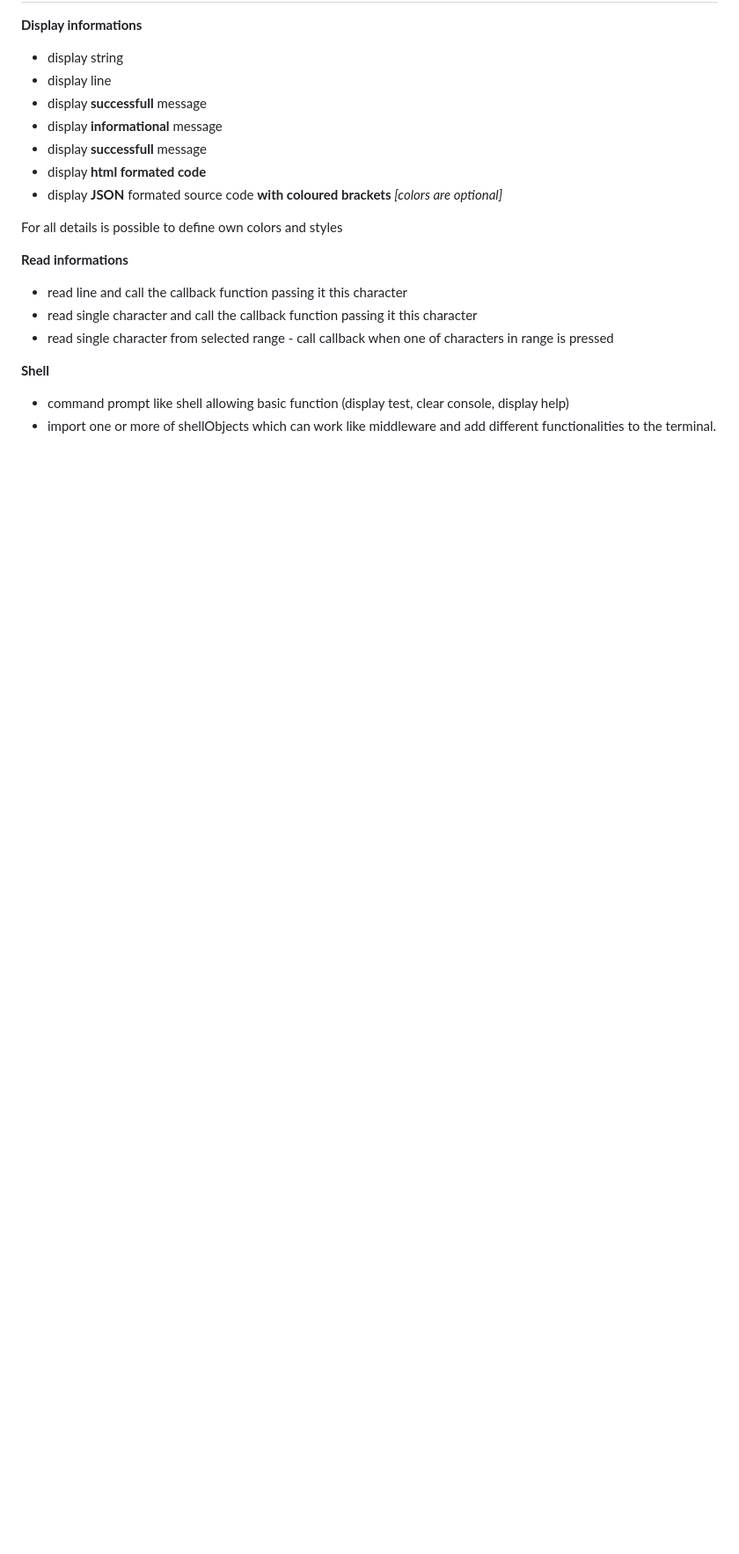
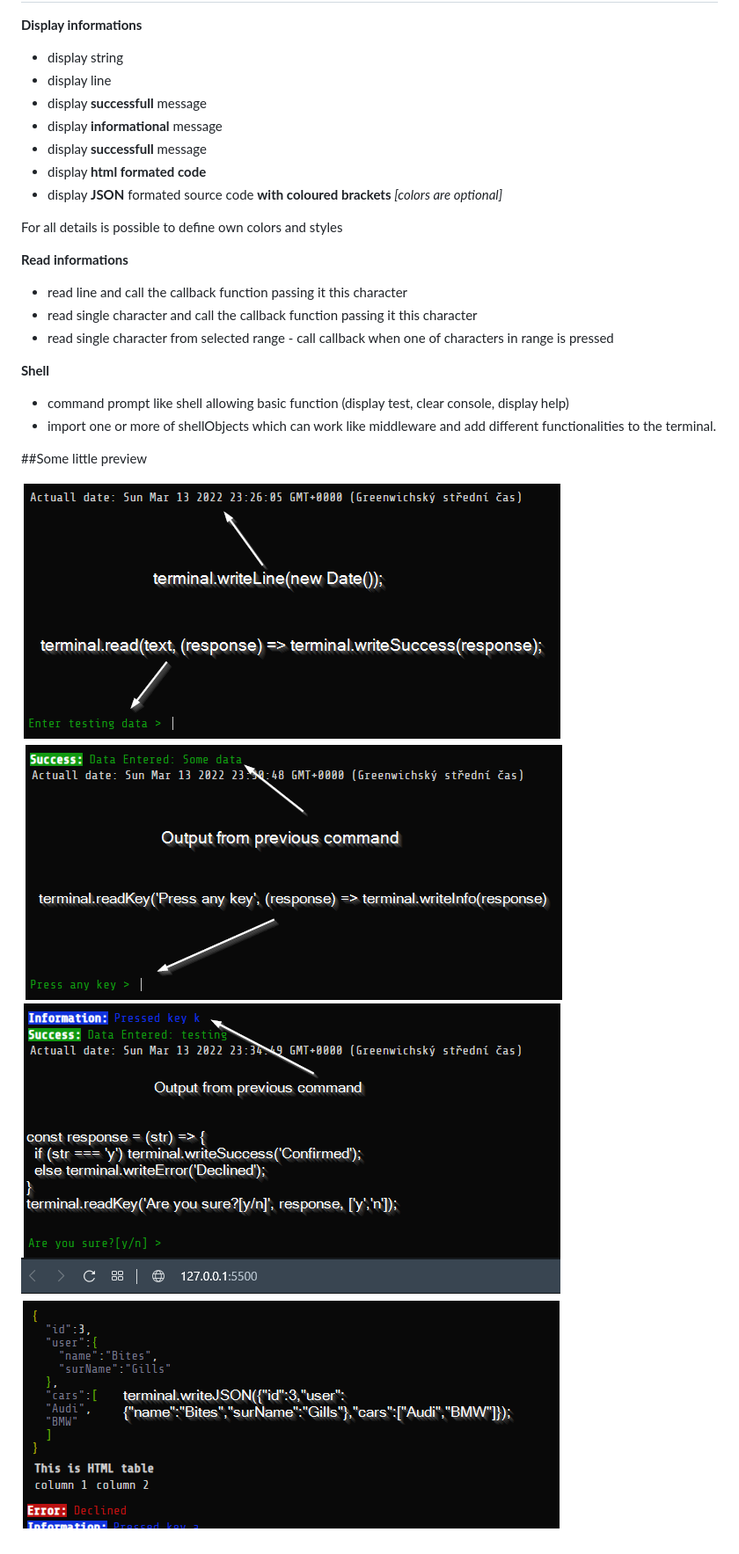
Before and after one commit to Lutonet/lutonet-terminal-js, a Markdown page: README.md, the part around the change. Shown at 88% size. Rendered like a GitHub page; pictures changed too: images/1.png (added), images/2.png (added), images/3.png (added); blank space fills up the shorter version.

```diff
--- a/README.md
+++ b/README.md
@@ -40,3 +40,10 @@ For all details is possible to define own colors and styles
 
 - command prompt like shell allowing basic function (display test, clear console, display help)
 - import one or more of shellObjects which can work like middleware and add different functionalities to the terminal.
+
+##Some little preview
+
+![terminal.writeLine](./images/1.png)
+![terminal.read](./images/2.png)
+![terminal.readKey](./images/3.png)
+![terminal.writeJSON](./images/4.png)
```
Also changed, not shown: docs/Operation Manuals/basics.md (added, +1 -0 lines), docs/Classes/CustomShell.md (renamed from docs/CustomShell.md), docs/Classes/InputReader.md (renamed from docs/InputReader.md), docs/Classes/Json.md (renamed from docs/Json.md), docs/Classes/Terminal.md (renamed from docs/Terminal.md), docs/Classes/TerminalShell.md (renamed from docs/TerminalShell.md), docs/Classes/WindowOperator.md (renamed from docs/WindowOperator.md), 4 other files.
